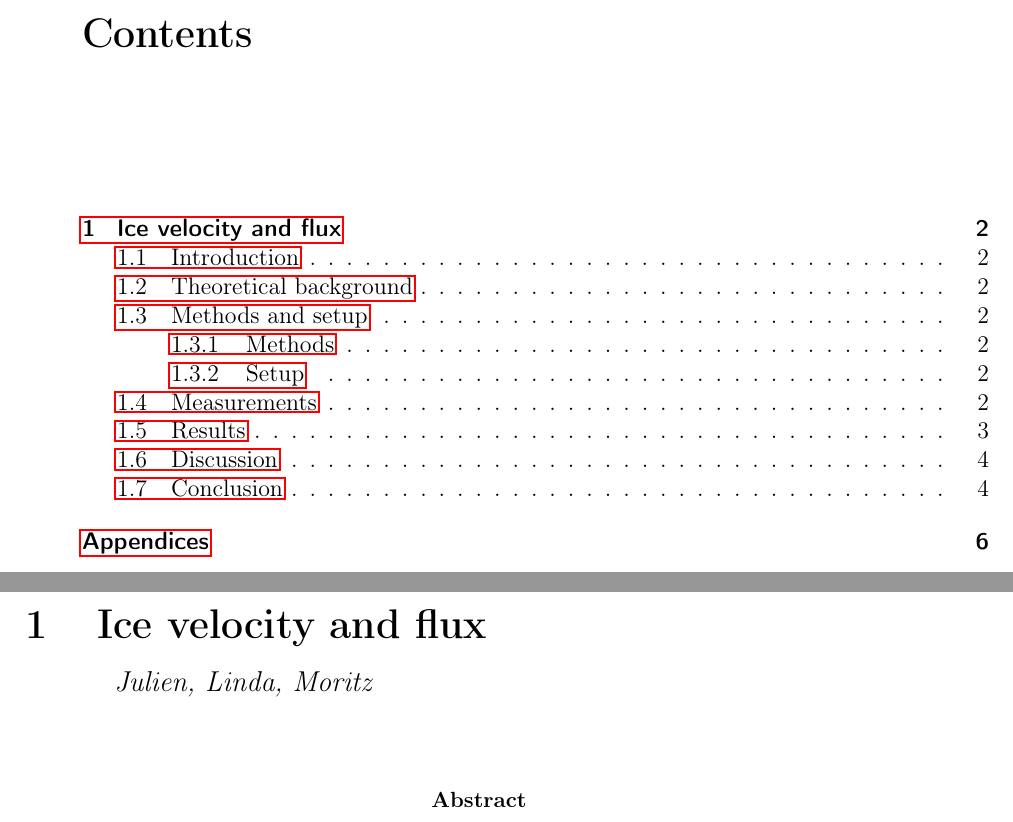
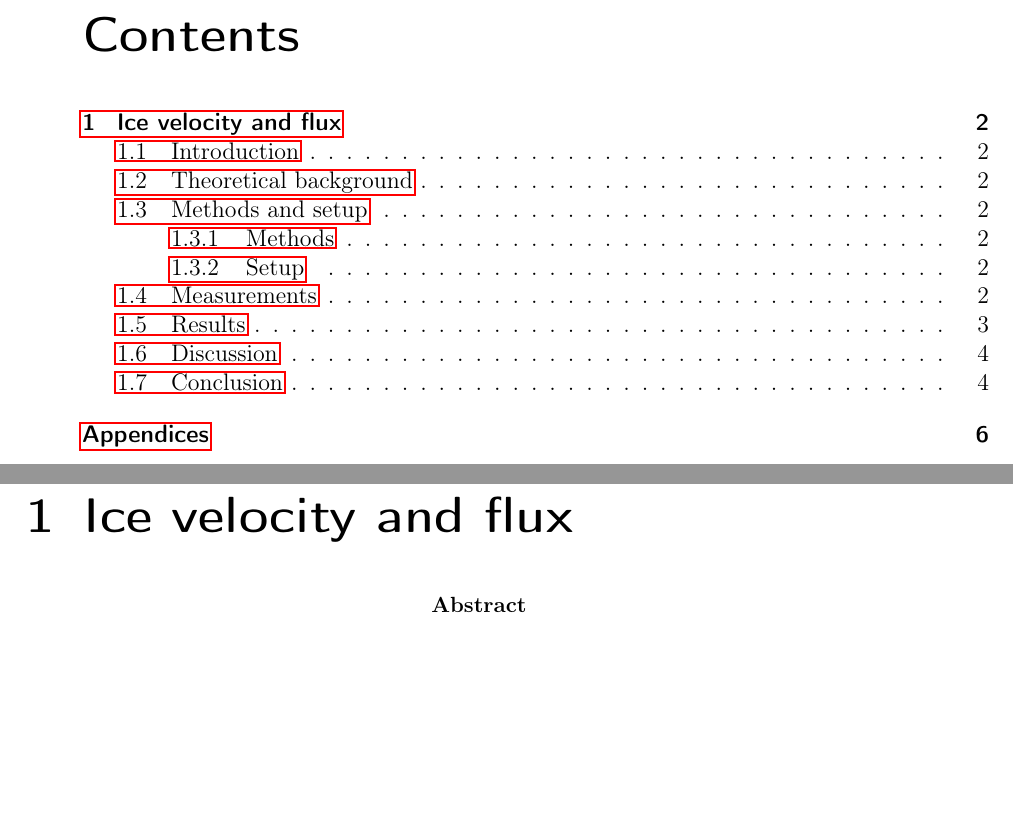
Before and after one commit to Standard24/SnowAirIceSea, a LaTeX document (protocol/MainPart.tex): two parts of pages 1 and 2 of 7, joined at a grey line, cut so that both start at the same text, the shorter picture padded with empty space. Compiled offline with pdfLaTeX; an older LaTeX class or package is replaced by its successor.

Commit message:
changes in MainPart so I can compile it

```diff
--- a/protocol/MainPart.tex
+++ b/protocol/MainPart.tex
@@ -25,7 +25,7 @@
 \usepackage{epstopdf}
 \usepackage{pifont}
 \usepackage{natbib}
-\usepackage{cite}
+%\usepackage{cite}
 \usepackage[automark]{scrpage2}
 \usepackage{float}
 \usepackage{caption}
@@ -45,7 +45,7 @@
 
 \usepackage{upgreek}
 %\usepackage{sistyle}                   % Package to typeset SI units
-\usepackage{titlesec}
+%\usepackage{titlesec}
 
 %% New Commands
 %% ----------------------------------------------------------------------------------
@@ -54,26 +54,26 @@
 \newcommand{\nn}{\ensuremath{\mathrel{\nonumber}}}
 
 
-\titleformat{\chapter}                  % command to format the chapter titles
-        [hang]                          % shape/type of title
-        {\LARGE\bfseries}
-        {\makebox[0.5in][l]{\thechapter}}
-        {0em}
-        {}
-        [
-            \normalsize\normalfont      % reset font formatting
-            \vspace{0.5\baselineskip}
-            \hspace*{0.5in}             % indent author name width of chapter number box
-            \large                      % make text that follows large
-            \thispagestyle{empty}       % suppress page numbers
-            \textit{\chapterauthor}
-        ]                               % end of what comes after title
+%\titleformat{\chapter}                  % command to format the chapter titles
+%        [hang]                          % shape/type of title
+%        {\LARGE\bfseries}
+%        {\makebox[0.5in][l]{\thechapter}}
+%        {0em}
+%        {}
+%        [
+%            \normalsize\normalfont      % reset font formatting
+%            \vspace{0.5\baselineskip}
+%            \hspace*{0.5in}             % indent author name width of chapter number box
+%            \large                      % make text that follows large
+%            \thispagestyle{empty}       % suppress page numbers
+%            \textit{\chapterauthor}
+%        ]                               % end of what comes after title
 
 
-\titlespacing*{\chapter}
-     {0em}                              % spacing to left of chapter title
-     {0ex}                              % vertical space before title
-     {3\baselineskip}                   % vertical spacing after title; here set to 3 lines
+%\titlespacing*{\chapter}
+%     {0em}                              % spacing to left of chapter title
+%     {0ex}                              % vertical space before title
+%     {3\baselineskip}                   % vertical spacing after title; here set to 3 lines
 
 
 \newcommand{\todo}[1]{\textbf{\textcolor{red}{#1}}}
```
Also changed, not shown: protocol/04_methods_setup.tex (+2 -0 lines), protocol/MainPart.bbl (added), protocol/MainPart.tex (1 more changed lines), 1 other file.
